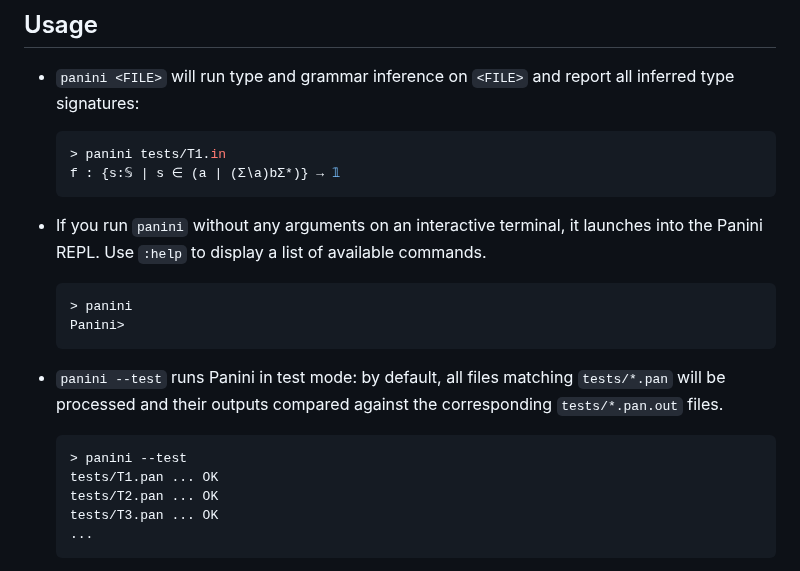
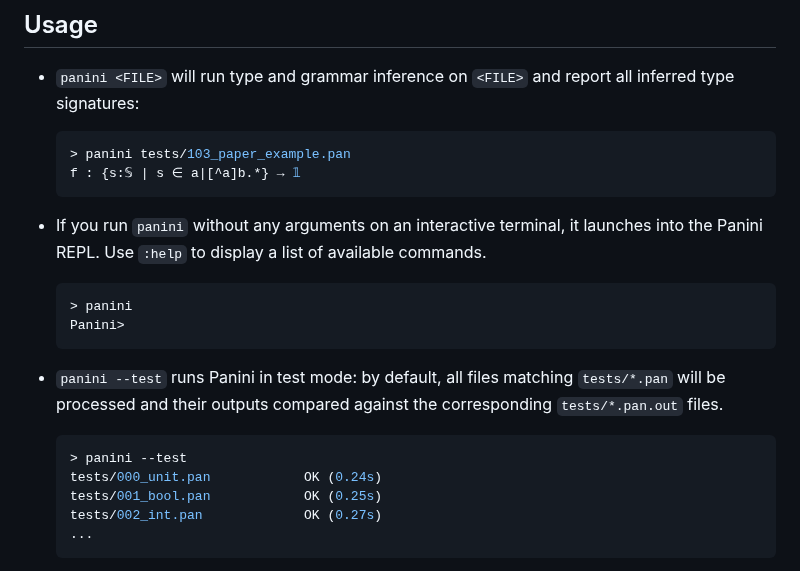
Before and after one commit to mcschroeder/panini, a Markdown page: README.md, the part around one of its changes. Rendered like a GitHub page.

````diff
--- a/README.md
+++ b/README.md
@@ -36,8 +36,8 @@ Grammar Inference for Ad Hoc Parsers
   inferred type signatures:
 
   ```console
-  > panini tests/T1.in
-  f : {s:𝕊 | s ∈ (a | (Σ∖a)bΣ*)} → 𝟙
+  > panini tests/103_paper_example.pan
+  f : {s:𝕊 | s ∈ a|[^a]b.*} → 𝟙
   ```
 
 * If you run `panini` without any arguments on an interactive terminal, it
@@ -55,9 +55,9 @@ Grammar Inference for Ad Hoc Parsers
 
   ```console
   > panini --test
-  tests/T1.pan ... OK
-  tests/T2.pan ... OK
-  tests/T3.pan ... OK
+  tests/000_unit.pan            OK (0.24s)
+  tests/001_bool.pan            OK (0.25s)
+  tests/002_int.pan             OK (0.27s)
   ...
   ```
 
````
Also changed, not shown: other parts of README.md (+1 -2 lines).
